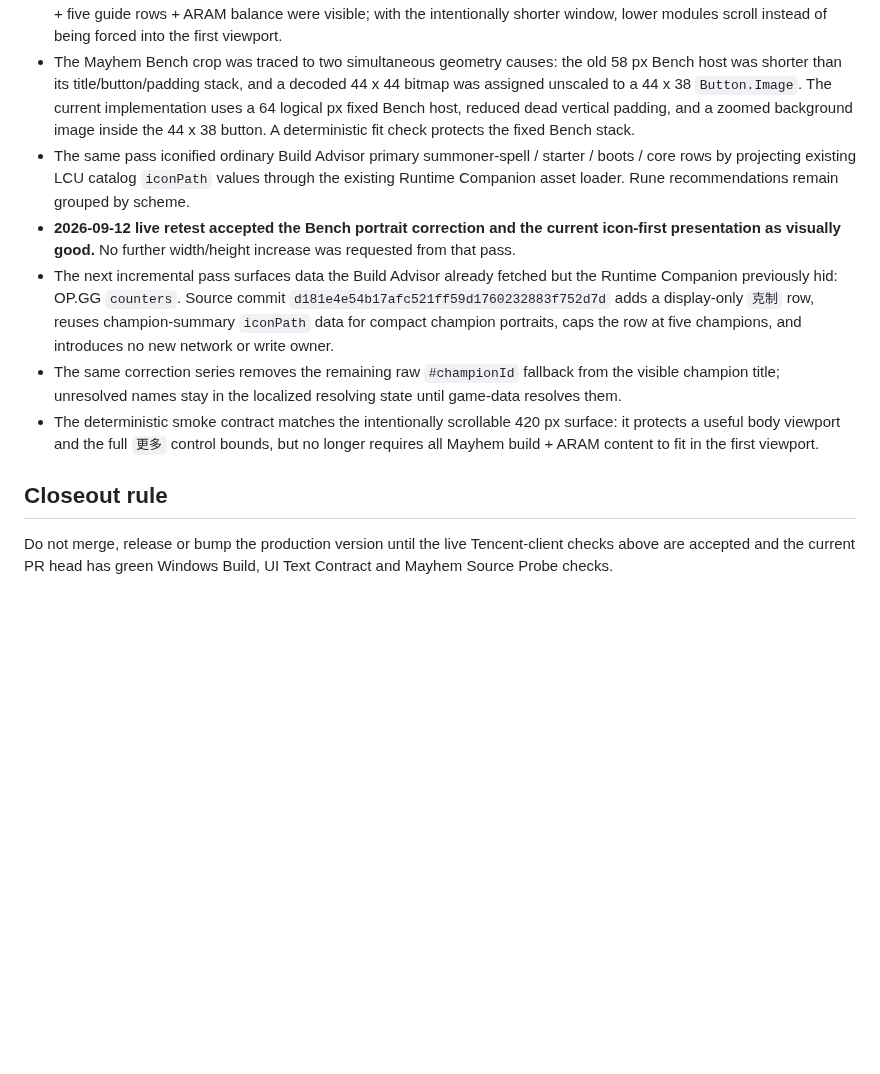
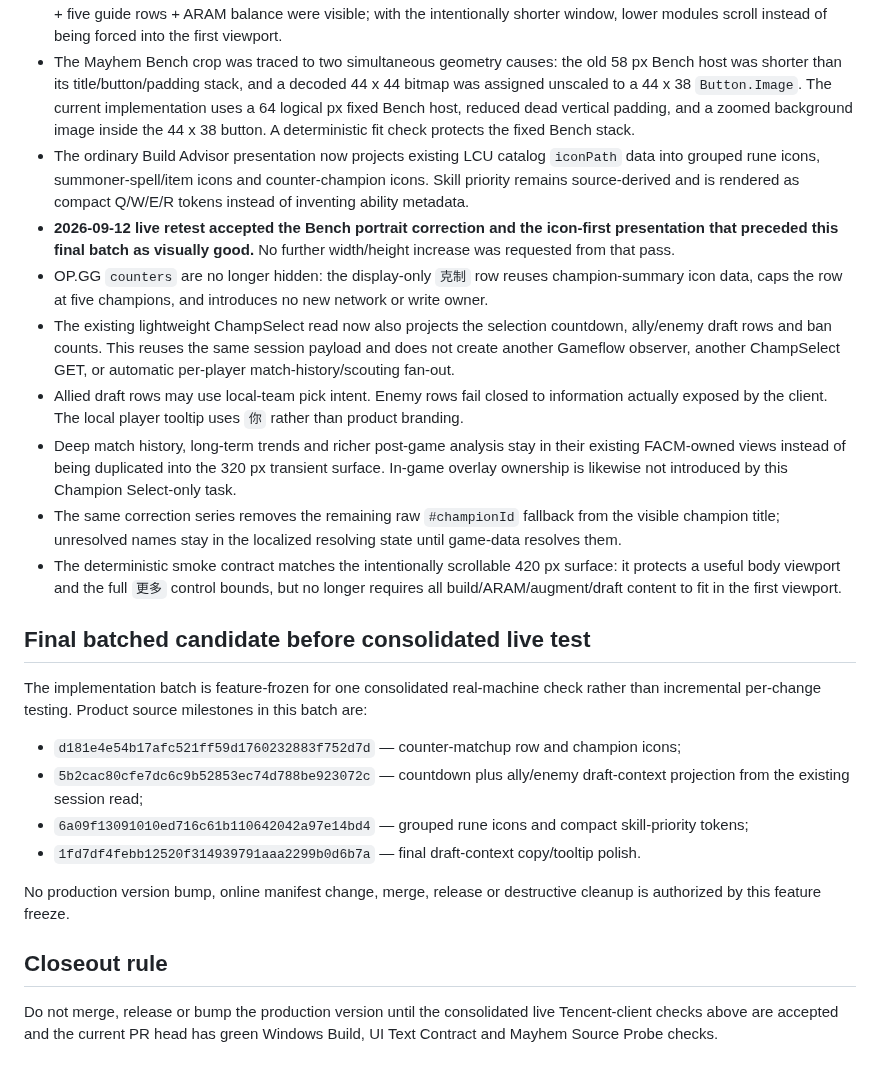
Before and after one commit to xianyumht-cmd/facm, a Markdown page: docs/RUNTIME-COMPANION-LIVE-ACCEPTANCE.md, the part around the change. GitHub-like rendering; blank space fills up the shorter version.

Commit message:
Freeze Runtime Companion batch for consolidated acceptance

```diff
--- a/docs/RUNTIME-COMPANION-LIVE-ACCEPTANCE.md
+++ b/docs/RUNTIME-COMPANION-LIVE-ACCEPTANCE.md
@@ -49,12 +49,26 @@ This checklist belongs to draft PR #283 and is intentionally pre-release. Passin
 - The Ranked/Summoner's Rift clipping was traced to a 12 px caption/content column overlap in the compact recommendation rows and is already corrected.
 - The Mayhem bottom clipping was traced to body vertical padding exceeding the exact first-viewport budget when Bench + five guide rows + ARAM balance were visible; with the intentionally shorter window, lower modules scroll instead of being forced into the first viewport.
 - The Mayhem Bench crop was traced to two simultaneous geometry causes: the old 58 px Bench host was shorter than its title/button/padding stack, and a decoded 44 x 44 bitmap was assigned unscaled to a 44 x 38 `Button.Image`. The current implementation uses a 64 logical px fixed Bench host, reduced dead vertical padding, and a zoomed background image inside the 44 x 38 button. A deterministic fit check protects the fixed Bench stack.
-- The same pass iconified ordinary Build Advisor primary summoner-spell / starter / boots / core rows by projecting existing LCU catalog `iconPath` values through the existing Runtime Companion asset loader. Rune recommendations remain grouped by scheme.
-- **2026-09-12 live retest accepted the Bench portrait correction and the current icon-first presentation as visually good.** No further width/height increase was requested from that pass.
-- The next incremental pass surfaces data the Build Advisor already fetched but the Runtime Companion previously hid: OP.GG `counters`. Source commit `d181e4e54b17afc521ff59d1760232883f752d7d` adds a display-only `克制` row, reuses champion-summary `iconPath` data for compact champion portraits, caps the row at five champions, and introduces no new network or write owner.
+- The ordinary Build Advisor presentation now projects existing LCU catalog `iconPath` data into grouped rune icons, summoner-spell/item icons and counter-champion icons. Skill priority remains source-derived and is rendered as compact Q/W/E/R tokens instead of inventing ability metadata.
+- **2026-09-12 live retest accepted the Bench portrait correction and the icon-first presentation that preceded this final batch as visually good.** No further width/height increase was requested from that pass.
+- OP.GG `counters` are no longer hidden: the display-only `克制` row reuses champion-summary icon data, caps the row at five champions, and introduces no new network or write owner.
+- The existing lightweight ChampSelect read now also projects the selection countdown, ally/enemy draft rows and ban counts. This reuses the same session payload and does not create another Gameflow observer, another ChampSelect GET, or automatic per-player match-history/scouting fan-out.
+- Allied draft rows may use local-team pick intent. Enemy rows fail closed to information actually exposed by the client. The local player tooltip uses `你` rather than product branding.
+- Deep match history, long-term trends and richer post-game analysis stay in their existing FACM-owned views instead of being duplicated into the 320 px transient surface. In-game overlay ownership is likewise not introduced by this Champion Select-only task.
 - The same correction series removes the remaining raw `#championId` fallback from the visible champion title; unresolved names stay in the localized resolving state until game-data resolves them.
-- The deterministic smoke contract matches the intentionally scrollable 420 px surface: it protects a useful body viewport and the full `更多` control bounds, but no longer requires all Mayhem build + ARAM content to fit in the first viewport.
+- The deterministic smoke contract matches the intentionally scrollable 420 px surface: it protects a useful body viewport and the full `更多` control bounds, but no longer requires all build/ARAM/augment/draft content to fit in the first viewport.
+
+## Final batched candidate before consolidated live test
+
+The implementation batch is feature-frozen for one consolidated real-machine check rather than incremental per-change testing. Product source milestones in this batch are:
+
+- `d181e4e54b17afc521ff59d1760232883f752d7d` — counter-matchup row and champion icons;
+- `5b2cac80cfe7dc6c9b52853ec74d788be923072c` — countdown plus ally/enemy draft-context projection from the existing session read;
+- `6a09f13091010ed716c61b110642042a97e14bd4` — grouped rune icons and compact skill-priority tokens;
+- `1fd7df4febb12520f314939791aaa2299b0d6b7a` — final draft-context copy/tooltip polish.
+
+No production version bump, online manifest change, merge, release or destructive cleanup is authorized by this feature freeze.
 
 ## Closeout rule
 
-Do not merge, release or bump the production version until the live Tencent-client checks above are accepted and the current PR head has green Windows Build, UI Text Contract and Mayhem Source Probe checks.
+Do not merge, release or bump the production version until the consolidated live Tencent-client checks above are accepted and the current PR head has green Windows Build, UI Text Contract and Mayhem Source Probe checks.
```
